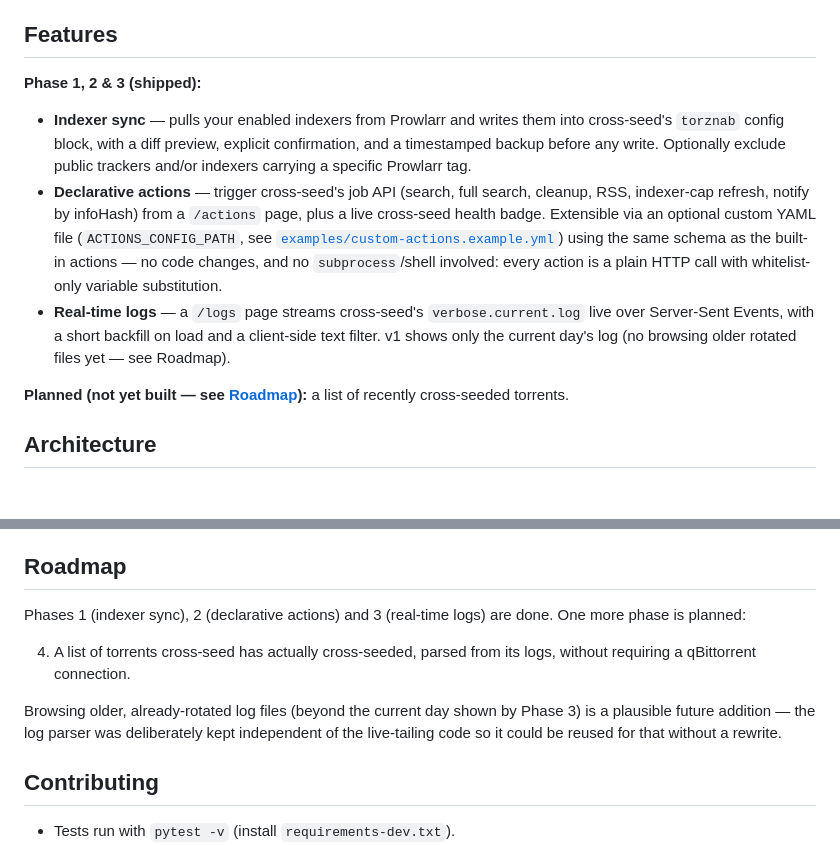
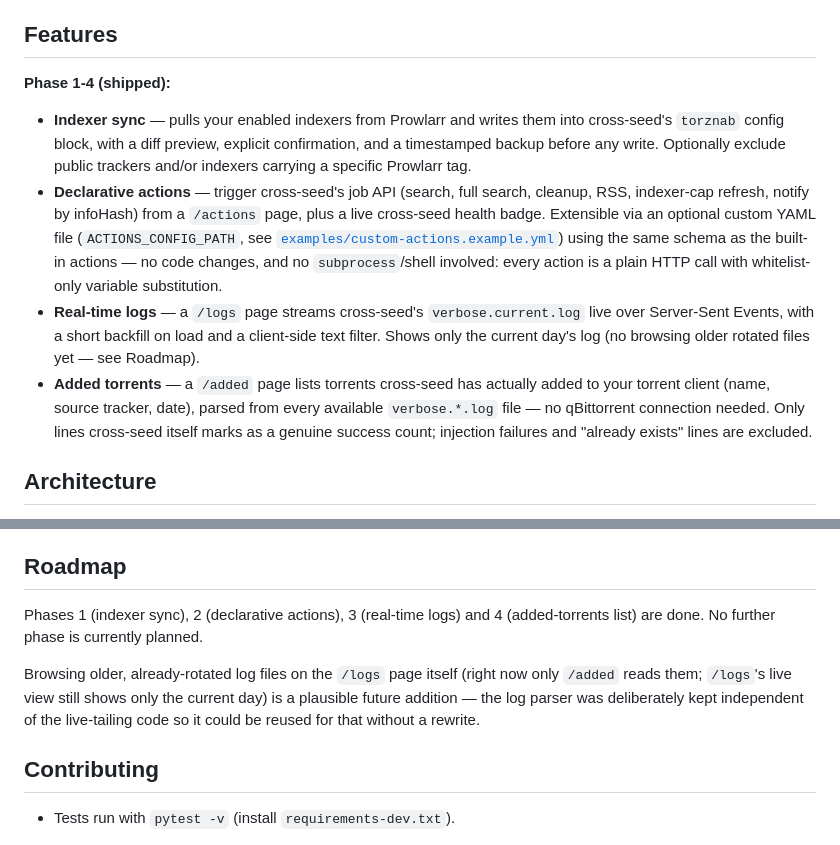
Before and after one commit to exoenjoi/cross-seed-companion, a Markdown page: README.md, 2 parts joined by grey strips. Rendered like a GitHub page; blank space fills up the shorter version.

Commit message:
docs: document the /added torrents-list feature

```diff
--- a/README.md
+++ b/README.md
@@ -27,7 +27,7 @@ A self-hosted web companion for [cross-seed](https://www.cross-seed.org/) — th
 
 ## Features
 
-**Phase 1, 2 & 3 (shipped):**
+**Phase 1-4 (shipped):**
 
 - **Indexer sync** — pulls your enabled indexers from Prowlarr and writes them into
   cross-seed's `torznab` config block, with a diff preview, explicit confirmation,
@@ -43,11 +43,13 @@ A self-hosted web companion for [cross-seed](https://www.cross-seed.org/) — th
   whitelist-only variable substitution.
 - **Real-time logs** — a `/logs` page streams cross-seed's `verbose.current.log`
   live over Server-Sent Events, with a short backfill on load and a client-side
-  text filter. v1 shows only the current day's log (no browsing older rotated
+  text filter. Shows only the current day's log (no browsing older rotated
   files yet — see Roadmap).
-
-**Planned (not yet built — see [Roadmap](#roadmap)):** a list of recently
-cross-seeded torrents.
+- **Added torrents** — a `/added` page lists torrents cross-seed has actually
+  added to your torrent client (name, source tracker, date), parsed from
+  every available `verbose.*.log` file — no qBittorrent connection needed.
+  Only lines cross-seed itself marks as a genuine success count; injection
+  failures and "already exists" lines are excluded.
 
 ## Architecture
 
@@ -113,16 +115,14 @@ driven by user-supplied configuration.
 
 ## Roadmap
 
-Phases 1 (indexer sync), 2 (declarative actions) and 3 (real-time logs) are
-done. One more phase is planned:
+Phases 1 (indexer sync), 2 (declarative actions), 3 (real-time logs) and 4
+(added-torrents list) are done. No further phase is currently planned.
 
-4. A list of torrents cross-seed has actually cross-seeded, parsed from its
-   logs, without requiring a qBittorrent connection.
-
-Browsing older, already-rotated log files (beyond the current day shown by
-Phase 3) is a plausible future addition — the log parser was deliberately
-kept independent of the live-tailing code so it could be reused for that
-without a rewrite.
+Browsing older, already-rotated log files on the `/logs` page itself (right
+now only `/added` reads them; `/logs`'s live view still shows only the
+current day) is a plausible future addition — the log parser was
+deliberately kept independent of the live-tailing code so it could be
+reused for that without a rewrite.
 
 ## Contributing
 
```
